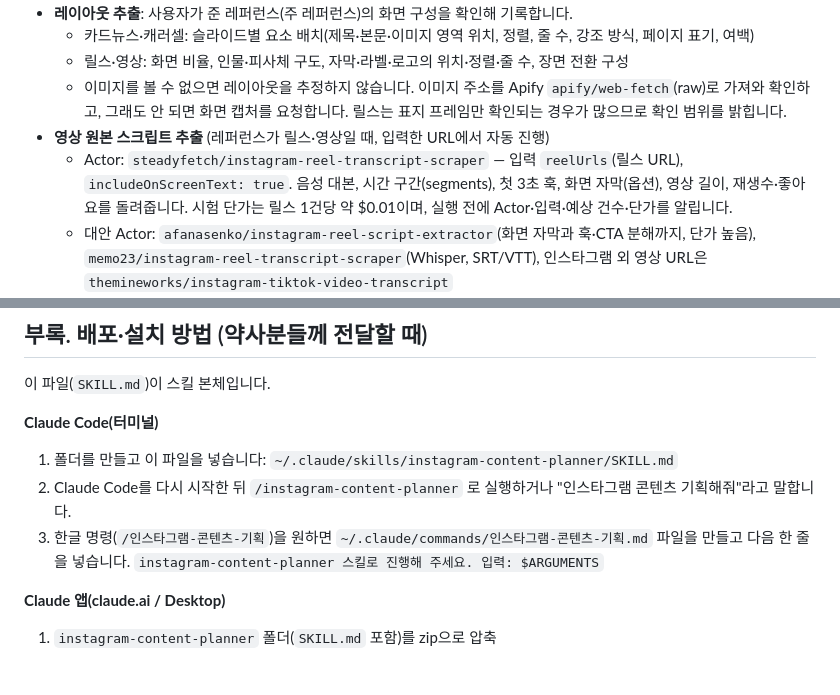
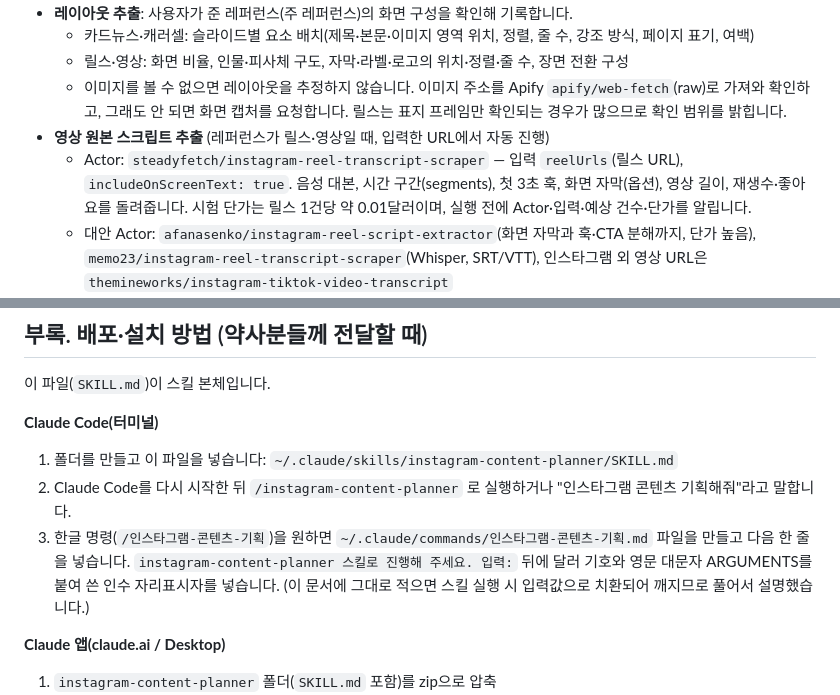
Before and after one commit to dkslrud/pharmacist-cardnews-studio, a Markdown page: skill-export/instagram-content-planner/SKILL.md, 2 parts joined by grey strips. GitHub-like rendering; blank space fills up the shorter version.

Commit message:
스킬: 달러 기호 토큰이 명령 인수로 치환되는 문제 수정
Co-Authored-By: Claude Sonnet 5.5 <noreply@anthropic.com>
Claude-Session: https://claude.ai/code/session_01T6QyA6JRBRf6JVN4Tn6aH7

```diff
--- a/skill-export/instagram-content-planner/SKILL.md
+++ b/skill-export/instagram-content-planner/SKILL.md
@@ -136,7 +136,7 @@ description: 약사·건강 전문가를 위한 인스타그램 콘텐츠 기획
   - 릴스·영상: 화면 비율, 인물·피사체 구도, 자막·라벨·로고의 위치·정렬·줄 수, 장면 전환 구성
   - 이미지를 볼 수 없으면 레이아웃을 추정하지 않습니다. 이미지 주소를 Apify `apify/web-fetch`(raw)로 가져와 확인하고, 그래도 안 되면 화면 캡처를 요청합니다. 릴스는 표지 프레임만 확인되는 경우가 많으므로 확인 범위를 밝힙니다.
 - **영상 원본 스크립트 추출** (레퍼런스가 릴스·영상일 때, 입력한 URL에서 자동 진행)
-  - Actor: `steadyfetch/instagram-reel-transcript-scraper` — 입력 `reelUrls`(릴스 URL), `includeOnScreenText: true`. 음성 대본, 시간 구간(segments), 첫 3초 훅, 화면 자막(옵션), 영상 길이, 재생수·좋아요를 돌려줍니다. 시험 단가는 릴스 1건당 약 $0.01이며, 실행 전에 Actor·입력·예상 건수·단가를 알립니다.
+  - Actor: `steadyfetch/instagram-reel-transcript-scraper` — 입력 `reelUrls`(릴스 URL), `includeOnScreenText: true`. 음성 대본, 시간 구간(segments), 첫 3초 훅, 화면 자막(옵션), 영상 길이, 재생수·좋아요를 돌려줍니다. 시험 단가는 릴스 1건당 약 0.01달러이며, 실행 전에 Actor·입력·예상 건수·단가를 알립니다.
   - 대안 Actor: `afanasenko/instagram-reel-script-extractor`(화면 자막과 훅·CTA 분해까지, 단가 높음), `memo23/instagram-reel-transcript-scraper`(Whisper, SRT/VTT), 인스타그램 외 영상 URL은 `themineworks/instagram-tiktok-video-transcript`
   - 결과를 가져올 때 시간 구간(`segments`)은 `fields`로 항목을 지정하면 빠질 수 있으므로, 불필요한 큰 항목(`transcript`, `videoUrl` 등)을 `omit`으로 제외하는 방식으로 가져옵니다.
   - 추출 결과를 **원본 컷표**로 정리합니다: 컷 번호 | 시간 구간 | 음성 대본 | 화면 자막 | 역할(후킹·공감·정보·전환·CTA) | 길이(초)·글자 수
@@ -285,7 +285,7 @@ description: 약사·건강 전문가를 위한 인스타그램 콘텐츠 기획
 1. 폴더를 만들고 이 파일을 넣습니다: `~/.claude/skills/instagram-content-planner/SKILL.md`
 2. Claude Code를 다시 시작한 뒤 `/instagram-content-planner` 로 실행하거나 "인스타그램 콘텐츠 기획해줘"라고 말합니다.
 3. 한글 명령(`/인스타그램-콘텐츠-기획`)을 원하면 `~/.claude/commands/인스타그램-콘텐츠-기획.md` 파일을 만들고 다음 한 줄을 넣습니다.
-   `instagram-content-planner 스킬로 진행해 주세요. 입력: $ARGUMENTS`
+   `instagram-content-planner 스킬로 진행해 주세요. 입력:` 뒤에 달러 기호와 영문 대문자 ARGUMENTS를 붙여 쓴 인수 자리표시자를 넣습니다. (이 문서에 그대로 적으면 스킬 실행 시 입력값으로 치환되어 깨지므로 풀어서 설명했습니다.)
 
 **Claude 앱(claude.ai / Desktop)**
 1. `instagram-content-planner` 폴더(`SKILL.md` 포함)를 zip으로 압축
```
Also changed, not shown: 1 other file.
